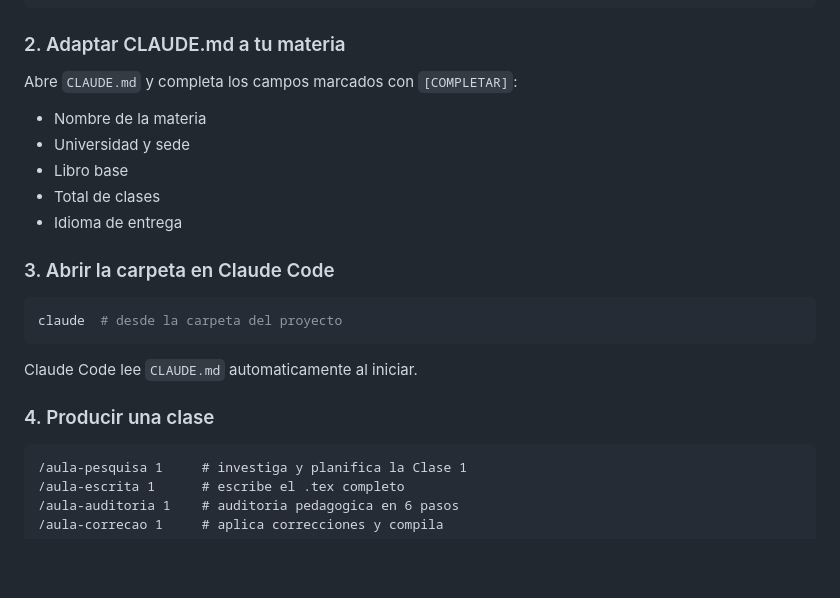
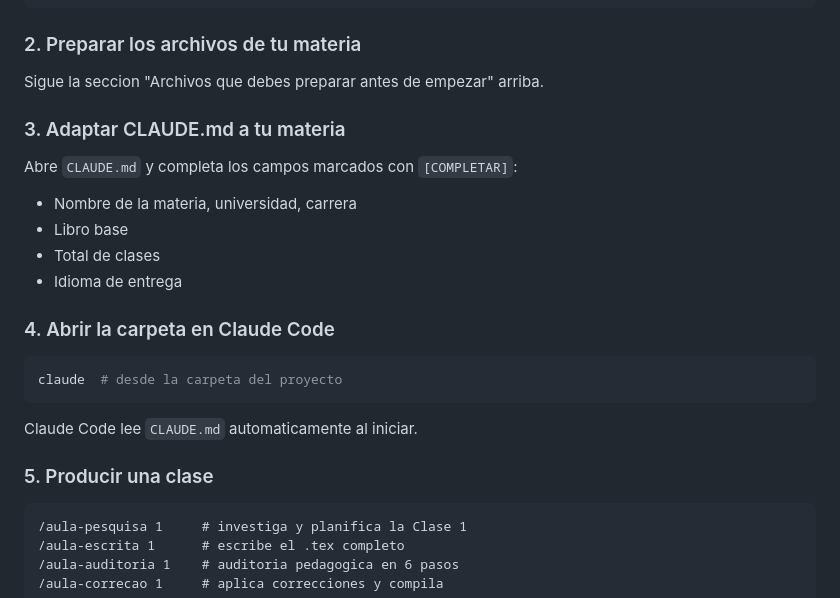
Before and after one commit to rodrigofmiranda/aulas_beamer, a Markdown page: README.md, the part around one of its changes. GitHub-like rendering; blank space fills up the shorter version.

````diff
--- a/README.md
+++ b/README.md
@@ -54,17 +114,20 @@ git clone https://github.com/TU_USUARIO/claude-aulas-beamer.git mi-materia
 cd mi-materia
 ```
 
-### 2. Adaptar CLAUDE.md a tu materia
+### 2. Preparar los archivos de tu materia
+
+Sigue la seccion "Archivos que debes preparar antes de empezar" arriba.
+
+### 3. Adaptar CLAUDE.md a tu materia
 
 Abre `CLAUDE.md` y completa los campos marcados con `[COMPLETAR]`:
 
-- Nombre de la materia
-- Universidad y sede
+- Nombre de la materia, universidad, carrera
 - Libro base
 - Total de clases
 - Idioma de entrega
 
-### 3. Abrir la carpeta en Claude Code
+### 4. Abrir la carpeta en Claude Code
 
 ```bash
 claude  # desde la carpeta del proyecto
@@ -72,7 +135,7 @@ claude  # desde la carpeta del proyecto
 
 Claude Code lee `CLAUDE.md` automaticamente al iniciar.
 
-### 4. Producir una clase
+### 5. Producir una clase
 
 ```
 /aula-pesquisa 1     # investiga y planifica la Clase 1
````
Also changed, not shown: other parts of README.md (+63 -3 lines), docs/memoria_projeto.template.md (added, +53 -0 lines).
